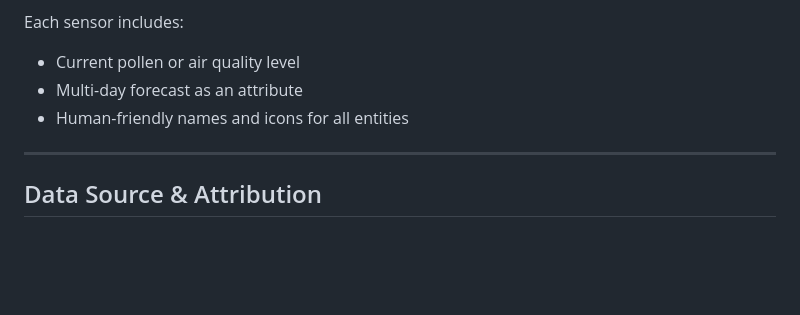
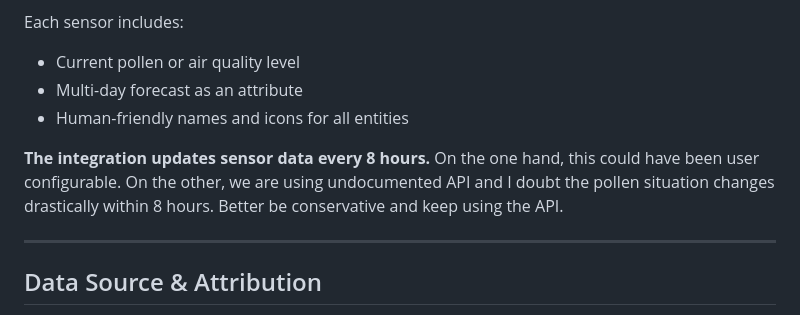
Before and after one commit to krissen/polleninformation, a Markdown page: README.md, the part around the change. GitHub-like rendering; blank space fills up the shorter version.

Commit message:
förtydling i README

```diff
--- a/README.md
+++ b/README.md
@@ -53,6 +53,8 @@ Each sensor includes:
 - Multi-day forecast as an attribute
 - Human-friendly names and icons for all entities
 
+**The integration updates sensor data every 8 hours.** On the one hand, this could have been user configurable. On the other, we are using undocumented API and I doubt the pollen situation changes drastically within 8 hours. Better be conservative and keep using the API.
+
 ---
 
 ## Data Source & Attribution
```
